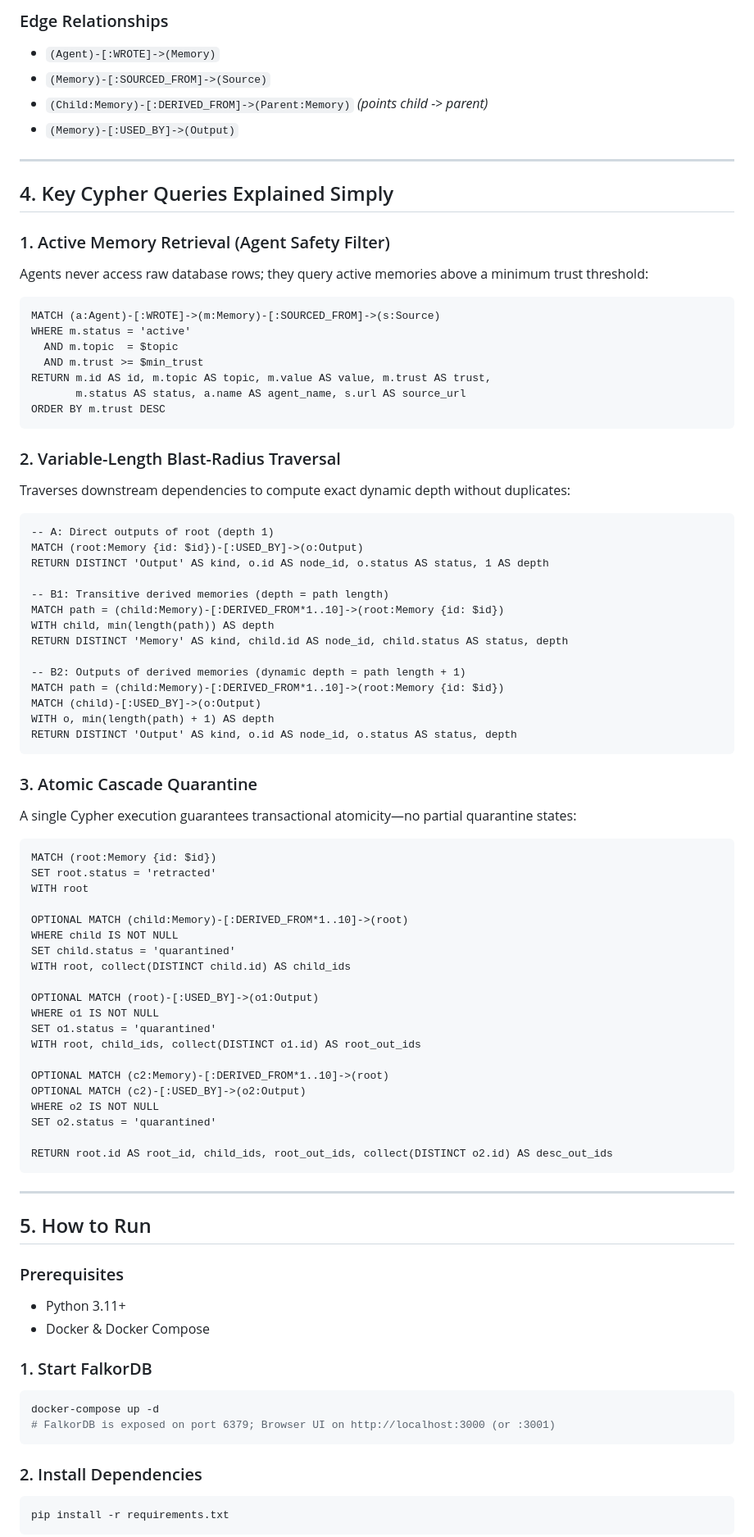
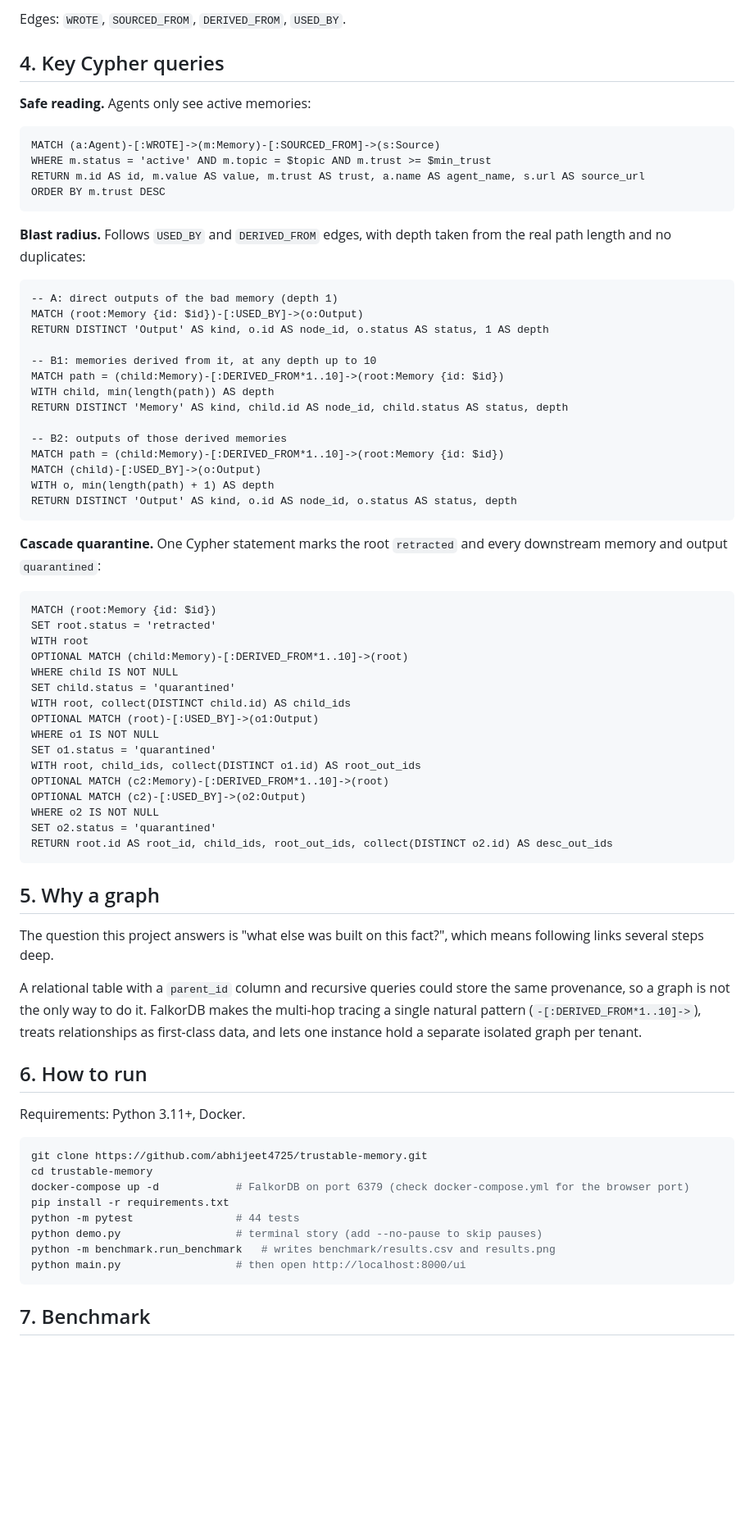
Before and after one commit to abhijeet4725/trustable-memory, a Markdown page: README.md, the part around one of its changes. Shown at 82% size. GitHub-like rendering; blank space fills up the shorter version.

````diff
--- a/README.md
+++ b/README.md
@@ -66,86 +46,77 @@ Each tenant is partitioned into an isolated FalkorDB graph named `tenant_<id>`.
 
-### Edge Relationships
-- `(Agent)-[:WROTE]->(Memory)`
-- `(Memory)-[:SOURCED_FROM]->(Source)`
-- `(Child:Memory)-[:DERIVED_FROM]->(Parent:Memory)` *(points child -> parent)*
-- `(Memory)-[:USED_BY]->(Output)`
+Edges: `WROTE`, `SOURCED_FROM`, `DERIVED_FROM`, `USED_BY`.
 
----
+## 4. Key Cypher queries
 
-## 4. Key Cypher Queries Explained Simply
+**Safe reading.** Agents only see active memories:
 
-### 1. Active Memory Retrieval (Agent Safety Filter)
-Agents never access raw database rows; they query active memories above a minimum trust threshold:
 ```cypher
 MATCH (a:Agent)-[:WROTE]->(m:Memory)-[:SOURCED_FROM]->(s:Source)
-WHERE m.status = 'active'
-  AND m.topic  = $topic
-  AND m.trust >= $min_trust
-RETURN m.id AS id, m.topic AS topic, m.value AS value, m.trust AS trust,
-       m.status AS status, a.name AS agent_name, s.url AS source_url
+WHERE m.status = 'active' AND m.topic = $topic AND m.trust >= $min_trust
+RETURN m.id AS id, m.value AS value, m.trust AS trust, a.name AS agent_name, s.url AS source_url
 ORDER BY m.trust DESC
 ```
 
-### 2. Variable-Length Blast-Radius Traversal
-Traverses downstream dependencies to compute exact dynamic depth without duplicates:
+**Blast radius.** Follows `USED_BY` and `DERIVED_FROM` edges, with depth taken from the real path length and no duplicates:
+
 ```cypher
--- A: Direct outputs of root (depth 1)
+-- A: direct outputs of the bad memory (depth 1)
 MATCH (root:Memory {id: $id})-[:USED_BY]->(o:Output)
 RETURN DISTINCT 'Output' AS kind, o.id AS node_id, o.status AS status, 1 AS depth
 
--- B1: Transitive derived memories (depth = path length)
+-- B1: memories derived from it, at any depth up to 10
 MATCH path = (child:Memory)-[:DERIVED_FROM*1..10]->(root:Memory {id: $id})
 WITH child, min(length(path)) AS depth
 RETURN DISTINCT 'Memory' AS kind, child.id AS node_id, child.status AS status, depth
 
--- B2: Outputs of derived memories (dynamic depth = path length + 1)
+-- B2: outputs of those derived memories
 MATCH path = (child:Memory)-[:DERIVED_FROM*1..10]->(root:Memory {id: $id})
 MATCH (child)-[:USED_BY]->(o:Output)
 WITH o, min(length(path) + 1) AS depth
 RETURN DISTINCT 'Output' AS kind, o.id AS node_id, o.status AS status, depth
 ```
 
-### 3. Atomic Cascade Quarantine
-A single Cypher execution guarantees transactional atomicity—no partial quarantine states:
+**Cascade quarantine.** One Cypher statement marks the root `retracted` and every downstream memory and output `quarantined`:
+
 ```cypher
 MATCH (root:Memory {id: $id})
 SET root.status = 'retracted'
 WITH root
-
 OPTIONAL MATCH (child:Memory)-[:DERIVED_FROM*1..10]->(root)
 WHERE child IS NOT NULL
 SET child.status = 'quarantined'
 WITH root, collect(DISTINCT child.id) AS child_ids
-
 OPTIONAL MATCH (root)-[:USED_BY]->(o1:Output)
 WHERE o1 IS NOT NULL
 SET o1.status = 'quarantined'
 WITH root, child_ids, collect(DISTINCT o1.id) AS root_out_ids
-
 OPTIONAL MATCH (c2:Memory)-[:DERIVED_FROM*1..10]->(root)
 OPTIONAL MATCH (c2)-[:USED_BY]->(o2:Output)
 WHERE o2 IS NOT NULL
 SET o2.status = 'quarantined'
-
 RETURN root.id AS root_id, child_ids, root_out_ids, collect(DISTINCT o2.id) AS desc_out_ids
 ```
 
----
+## 5. Why a graph
 
-## 5. How to Run
+The question this project answers is "what else was built on this fact?", which means following links several steps deep.
 
-### Prerequisites
-- Python 3.11+
-- Docker & Docker Compose
+A relational table with a `parent_id` column and recursive queries could store the same provenance, so a graph is not the only way to do it. FalkorDB makes the multi-hop tracing a single natural pattern (`-[:DERIVED_FROM*1..10]->`), treats relationships as first-class data, and lets one instance hold a separate isolated graph per tenant.
 
-### 1. Start FalkorDB
+## 6. How to run
+
+Requirements: Python 3.11+, Docker.
+
 ```bash
-docker-compose up -d
-# FalkorDB is exposed on port 6379; Browser UI on http://localhost:3000 (or :3001)
+git clone https://github.com/abhijeet4725/trustable-memory.git
+cd trustable-memory
+docker-compose up -d            # FalkorDB on port 6379 (check docker-compose.yml for the browser port)
+pip install -r requirements.txt
+python -m pytest                # 44 tests
+python demo.py                  # terminal story (add --no-pause to skip pauses)
+python -m benchmark.run_benchmark   # writes benchmark/results.csv and results.png
+python main.py                  # then open http://localhost:8000/ui
 ```
 
-### 2. Install Dependencies
-```bash
-pip install -r requirements.txt
-```
+## 7. Benchmark
 
````
Also changed, not shown: other parts of README.md (+74 -127 lines).
